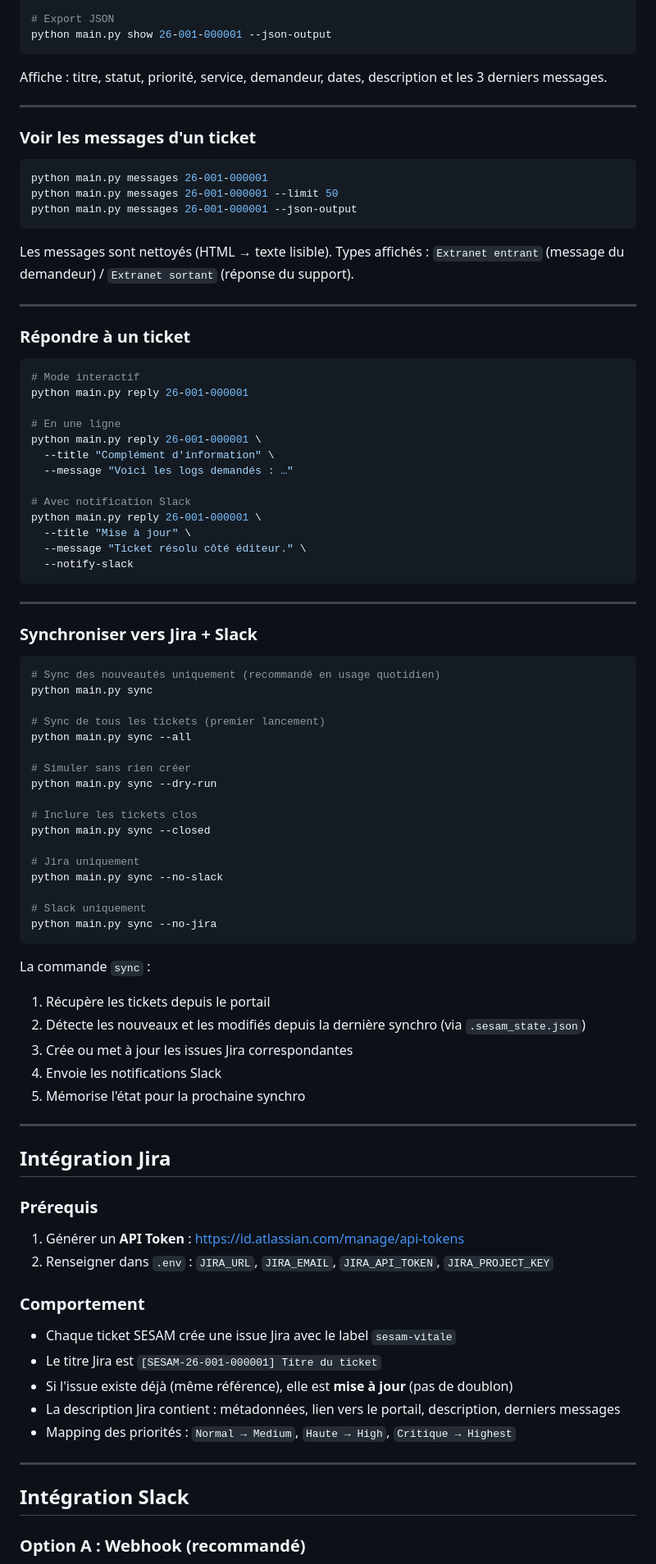
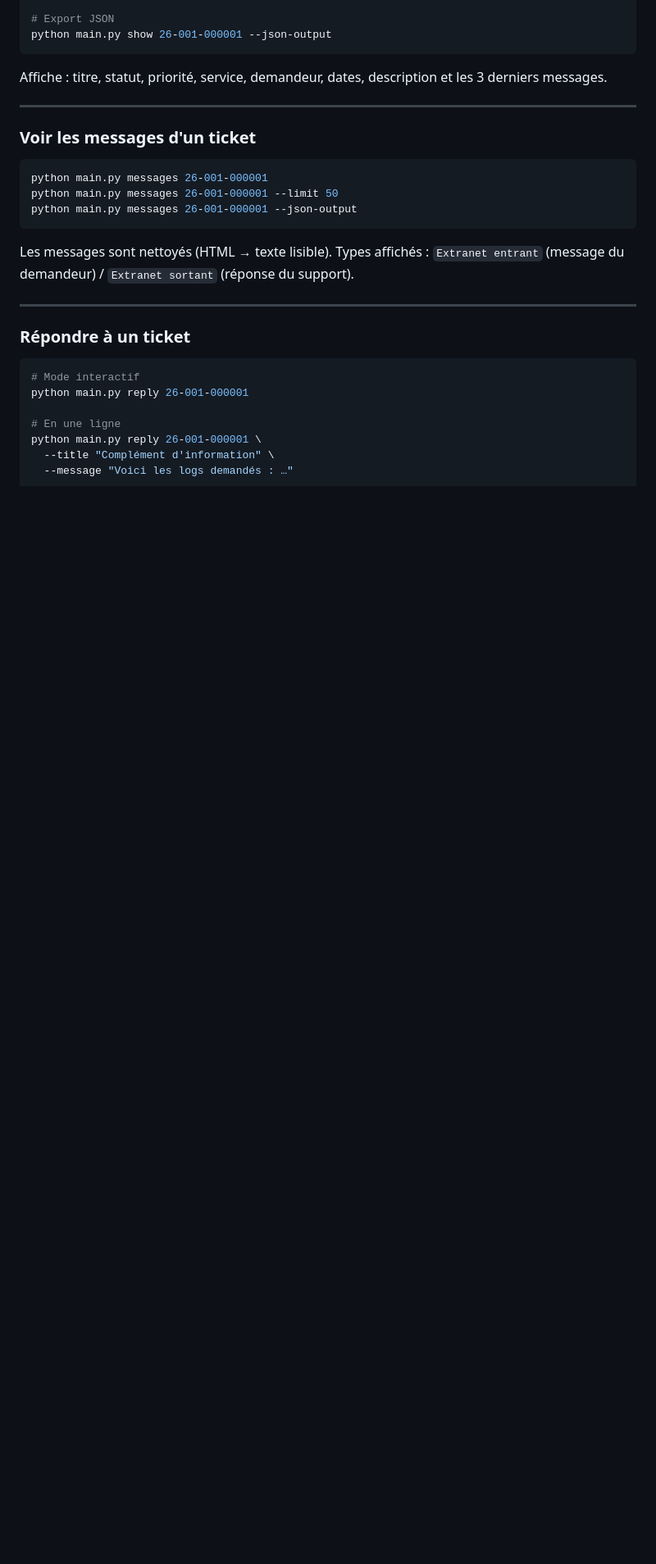
Before and after one commit to thomasgiroire/sesam-ticket-manager, a Markdown page: README.md, the part around one of its changes. Shown at 82% size. Drawn GitHub-style; blank space fills up the shorter version.

Commit message:
Remove Jira and Slack integration documentation

````diff
--- a/README.md
+++ b/README.md
@@ -154,65 +139,4 @@ python main.py reply 26-001-000001
 python main.py reply 26-001-000001 \
   --title "Complément d'information" \
   --message "Voici les logs demandés : …"
-
-# Avec notification Slack
-python main.py reply 26-001-000001 \
-  --title "Mise à jour" \
-  --message "Ticket résolu côté éditeur." \
-  --notify-slack
 ```
-
----
-
-### Synchroniser vers Jira + Slack
-
-```bash
-# Sync des nouveautés uniquement (recommandé en usage quotidien)
-python main.py sync
-
-# Sync de tous les tickets (premier lancement)
-python main.py sync --all
-
-# Simuler sans rien créer
-python main.py sync --dry-run
-
-# Inclure les tickets clos
-python main.py sync --closed
-
-# Jira uniquement
-python main.py sync --no-slack
-
-# Slack uniquement
-python main.py sync --no-jira
-```
-
-La commande `sync` :
-1. Récupère les tickets depuis le portail
-2. Détecte les nouveaux et les modifiés depuis la dernière synchro (via `.sesam_state.json`)
-3. Crée ou met à jour les issues Jira correspondantes
-4. Envoie les notifications Slack
-5. Mémorise l'état pour la prochaine synchro
-
----
-
-## Intégration Jira
-
-### Prérequis
-
-1. Générer un **API Token** : https://id.atlassian.com/manage/api-tokens
-2. Renseigner dans `.env` : `JIRA_URL`, `JIRA_EMAIL`, `JIRA_API_TOKEN`, `JIRA_PROJECT_KEY`
-
-### Comportement
-
-- Chaque ticket SESAM crée une issue Jira avec le label `sesam-vitale`
-- Le titre Jira est `[SESAM-26-001-000001] Titre du ticket`
-- Si l'issue existe déjà (même référence), elle est **mise à jour** (pas de doublon)
-- La description Jira contient : métadonnées, lien vers le portail, description, derniers messages
-- Mapping des priorités : `Normal → Medium`, `Haute → High`, `Critique → Highest`
-
----
-
-## Intégration Slack
-
-### Option A : Webhook (recommandé)
-
````
Also changed, not shown: other parts of README.md (+2 -44 lines).
